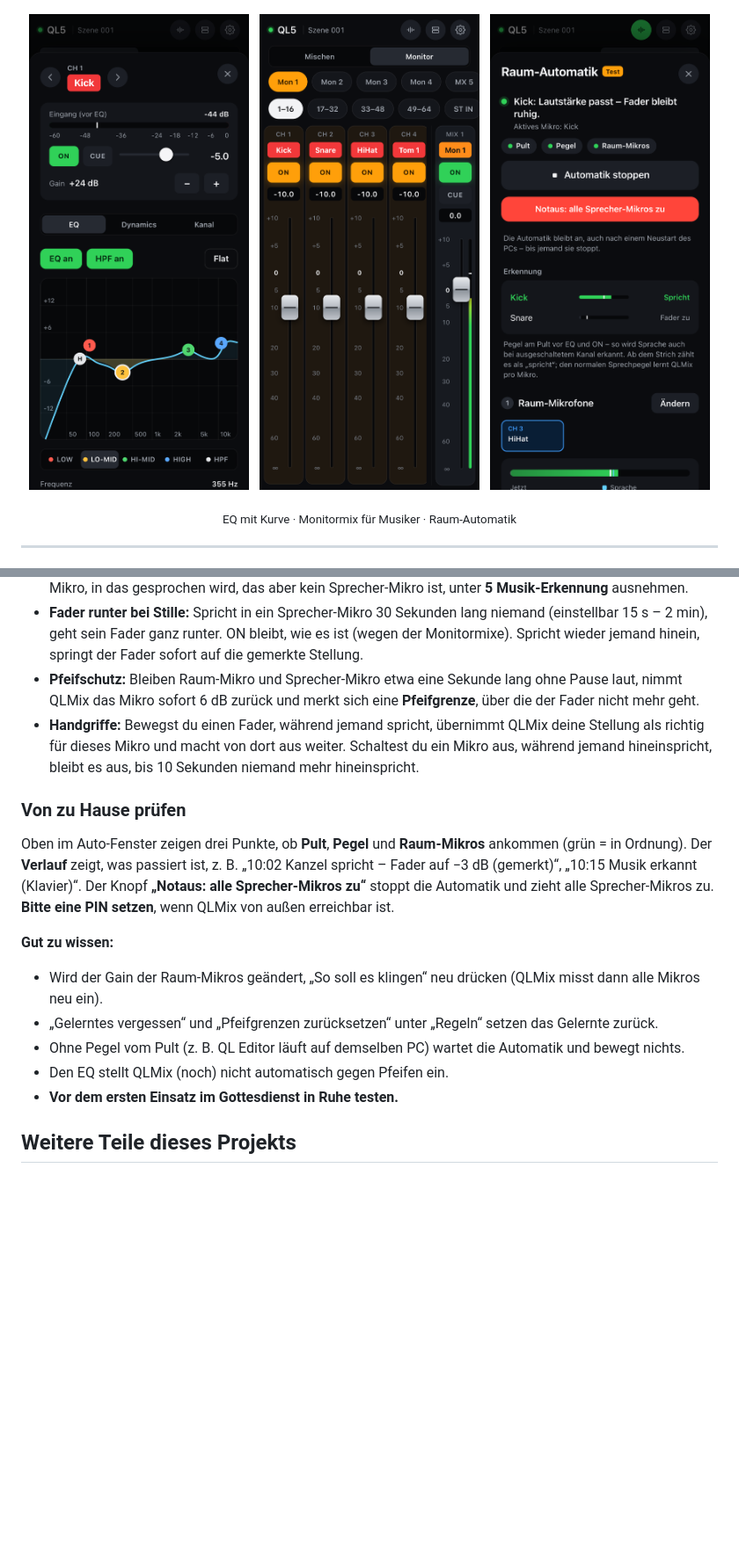
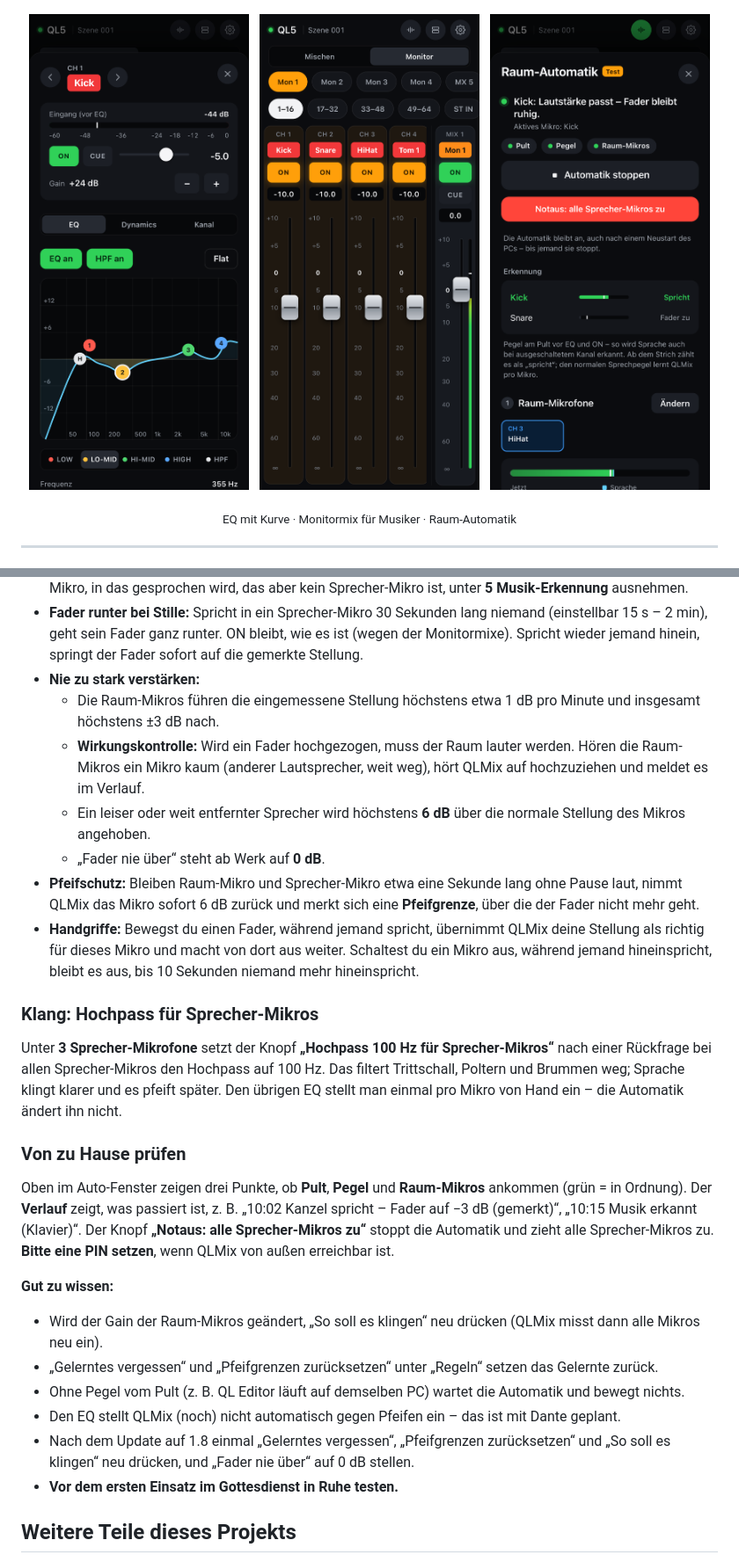
Before and after one commit to samuelklsn/QLMix, a Markdown page: README.md, 2 parts joined by grey strips. Shown at 88% size. Rendered like a GitHub page; pictures changed too: docs/img/web/auto-phone.png; blank space fills up the shorter version.

```diff
--- a/README.md
+++ b/README.md
@@ -156,11 +158,23 @@ euer VPN). Für alle Sprecher-Mikros gilt **eine** Ziel-Lautstärke im Raum.
 * **Fader runter bei Stille:** Spricht in ein Sprecher-Mikro 30 Sekunden lang niemand (einstellbar 15 s – 2 min),
   geht sein Fader ganz runter. ON bleibt, wie es ist (wegen der Monitormixe). Spricht wieder jemand hinein, springt
   der Fader sofort auf die gemerkte Stellung.
+* **Nie zu stark verstärken:**
+  * Die Raum-Mikros führen die eingemessene Stellung höchstens etwa 1 dB pro Minute und insgesamt höchstens ±3 dB nach.
+  * **Wirkungskontrolle:** Wird ein Fader hochgezogen, muss der Raum lauter werden. Hören die Raum-Mikros ein Mikro kaum
+    (anderer Lautsprecher, weit weg), hört QLMix auf hochzuziehen und meldet es im Verlauf.
+  * Ein leiser oder weit entfernter Sprecher wird höchstens **6 dB** über die normale Stellung des Mikros angehoben.
+  * „Fader nie über“ steht ab Werk auf **0 dB**.
 * **Pfeifschutz:** Bleiben Raum-Mikro und Sprecher-Mikro etwa eine Sekunde lang ohne Pause laut, nimmt QLMix das Mikro
   sofort 6 dB zurück und merkt sich eine **Pfeifgrenze**, über die der Fader nicht mehr geht.
 * **Handgriffe:** Bewegst du einen Fader, während jemand spricht, übernimmt QLMix deine Stellung als richtig für dieses
   Mikro und macht von dort aus weiter. Schaltest du ein Mikro aus, während jemand hineinspricht, bleibt es aus, bis
   10 Sekunden niemand mehr hineinspricht.
+
+### Klang: Hochpass für Sprecher-Mikros
+
+Unter **3 Sprecher-Mikrofone** setzt der Knopf **„Hochpass 100 Hz für Sprecher-Mikros“** nach einer Rückfrage bei allen
+Sprecher-Mikros den Hochpass auf 100 Hz. Das filtert Trittschall, Poltern und Brummen weg; Sprache klingt klarer und es
+pfeift später. Den übrigen EQ stellt man einmal pro Mikro von Hand ein – die Automatik ändert ihn nicht.
 
 ### Von zu Hause prüfen
 
@@ -173,7 +187,9 @@ Sprecher-Mikros zu. **Bitte eine PIN setzen**, wenn QLMix von außen erreichbar
 * Wird der Gain der Raum-Mikros geändert, „So soll es klingen“ neu drücken (QLMix misst dann alle Mikros neu ein).
 * „Gelerntes vergessen“ und „Pfeifgrenzen zurücksetzen“ unter „Regeln“ setzen das Gelernte zurück.
 * Ohne Pegel vom Pult (z. B. QL Editor läuft auf demselben PC) wartet die Automatik und bewegt nichts.
-* Den EQ stellt QLMix (noch) nicht automatisch gegen Pfeifen ein.
+* Den EQ stellt QLMix (noch) nicht automatisch gegen Pfeifen ein – das ist mit Dante geplant.
+* Nach dem Update auf 1.8 einmal „Gelerntes vergessen“, „Pfeifgrenzen zurücksetzen“ und „So soll es klingen“ neu
+  drücken, und „Fader nie über“ auf 0 dB stellen.
 * **Vor dem ersten Einsatz im Gottesdienst in Ruhe testen.**
 
 ## Weitere Teile dieses Projekts
```
Also changed, not shown: other parts of README.md (+3 -1 lines), CLAUDE.md (+2 -1 lines), STATUS.md (+12 -3 lines), 4 other files.
